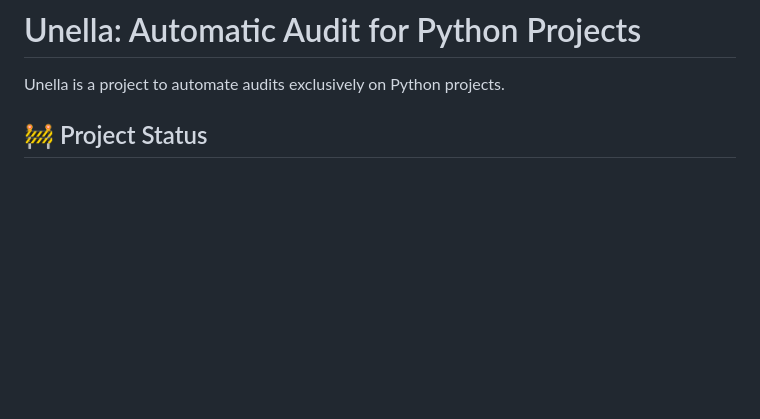
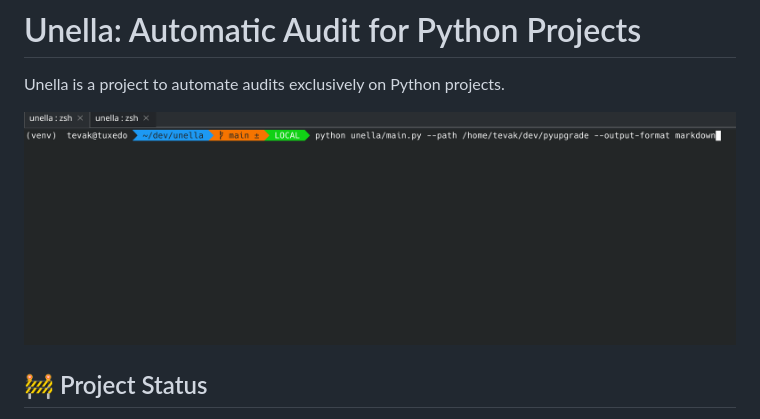
Before and after one commit to sorasful/unella, a Markdown page: README.md, the part around the change. GitHub-like rendering; pictures changed too: docs/cli.gif (added); blank space fills up the shorter version.

```diff
--- a/README.md
+++ b/README.md
@@ -1,5 +1,9 @@
 # Unella: Automatic Audit for Python Projects
 Unella is a project to automate audits exclusively on Python projects.
+
+
+![Unella cli example](./docs/cli.gif)
+
 
 ## 🚧 Project Status
 Please note that Unella is currently in active development.
```
Also changed, not shown: 1 other file.
